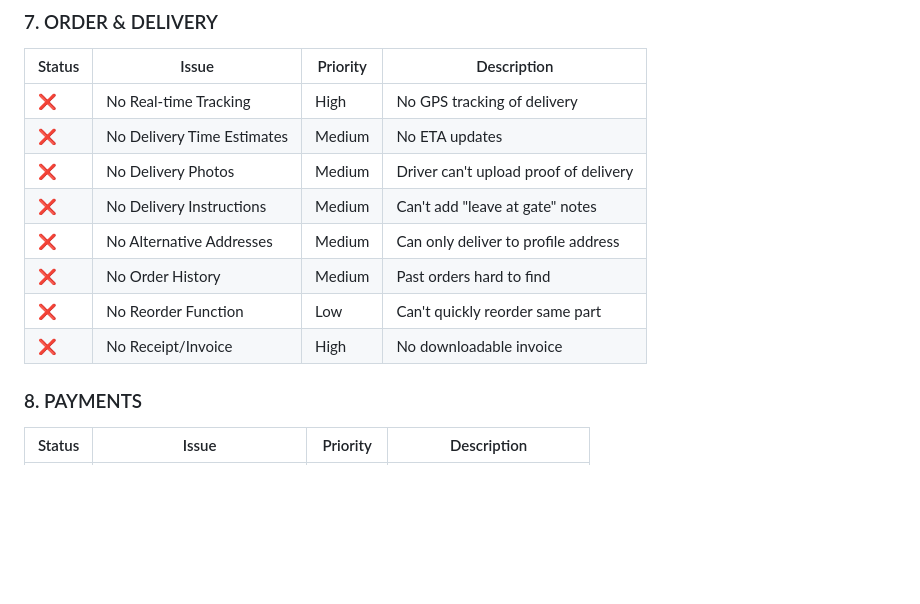
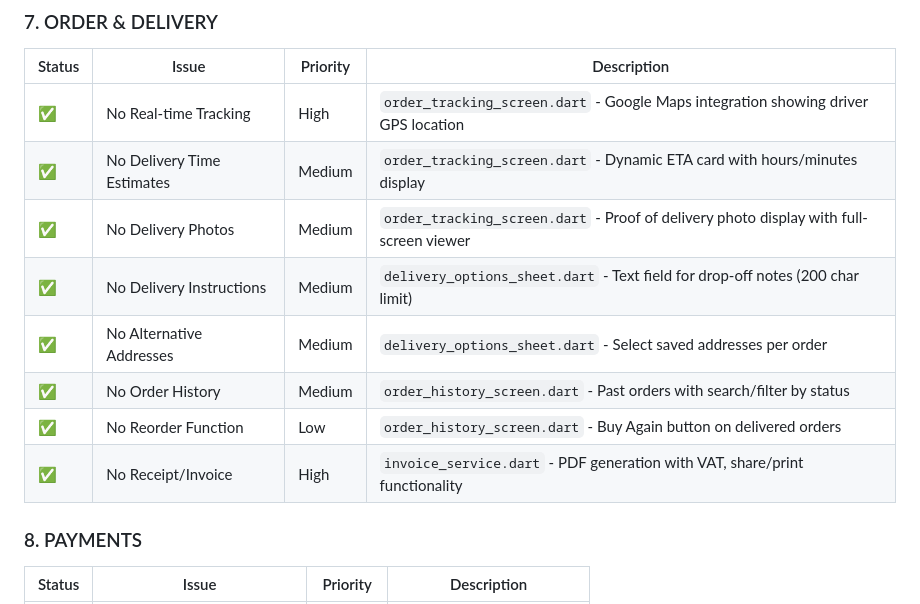
Before and after one commit to Shangev/Sparelink, a Markdown page: sparelink-flutter/SPARELINK_FEATURE_AUDIT.md, the part around the change. GitHub-like rendering; blank space fills up the shorter version.

Commit message:
docs: Mark Order & Delivery features as completed in SPARELINK_FEATURE_AUDIT.md
Updated Section 7 (Order & Delivery) - all 8 features now marked ✅:
- Real-time GPS Tracking (High)
- Delivery Time Estimates (Medium)
- Proof of Delivery Photos (Medium)
- Delivery Instructions (Medium)
- Alternative Addresses (Medium)
- Order History (Medium)
- Reorder Function (Low)
- Invoice/Receipt Download (High)

Updated summary: 83/97 features completed (85%)

```diff
--- a/sparelink-flutter/SPARELINK_FEATURE_AUDIT.md
+++ b/sparelink-flutter/SPARELINK_FEATURE_AUDIT.md
@@ -86,14 +86,14 @@
 
 | Status | Issue | Priority | Description |
 |--------|-------|----------|-------------|
-| ❌ | No Real-time Tracking | High | No GPS tracking of delivery |
-| ❌ | No Delivery Time Estimates | Medium | No ETA updates |
-| ❌ | No Delivery Photos | Medium | Driver can't upload proof of delivery |
-| ❌ | No Delivery Instructions | Medium | Can't add "leave at gate" notes |
-| ❌ | No Alternative Addresses | Medium | Can only deliver to profile address |
-| ❌ | No Order History | Medium | Past orders hard to find |
-| ❌ | No Reorder Function | Low | Can't quickly reorder same part |
-| ❌ | No Receipt/Invoice | High | No downloadable invoice |
+| ✅ | No Real-time Tracking | High | `order_tracking_screen.dart` - Google Maps integration showing driver GPS location |
+| ✅ | No Delivery Time Estimates | Medium | `order_tracking_screen.dart` - Dynamic ETA card with hours/minutes display |
+| ✅ | No Delivery Photos | Medium | `order_tracking_screen.dart` - Proof of delivery photo display with full-screen viewer |
+| ✅ | No Delivery Instructions | Medium | `delivery_options_sheet.dart` - Text field for drop-off notes (200 char limit) |
+| ✅ | No Alternative Addresses | Medium | `delivery_options_sheet.dart` - Select saved addresses per order |
+| ✅ | No Order History | Medium | `order_history_screen.dart` - Past orders with search/filter by status |
+| ✅ | No Reorder Function | Low | `order_history_screen.dart` - Buy Again button on delivered orders |
+| ✅ | No Receipt/Invoice | High | `invoice_service.dart` - PDF generation with VAT, share/print functionality |
 
 ### 8. PAYMENTS
 
```
